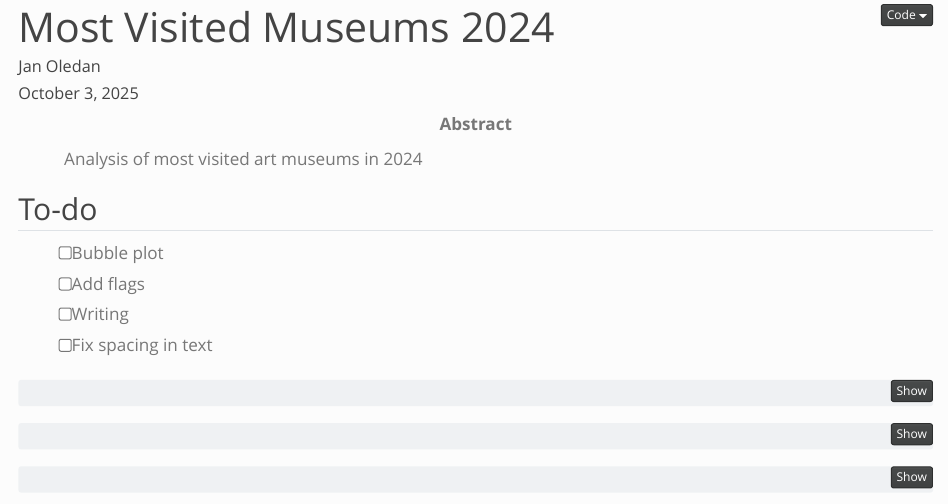
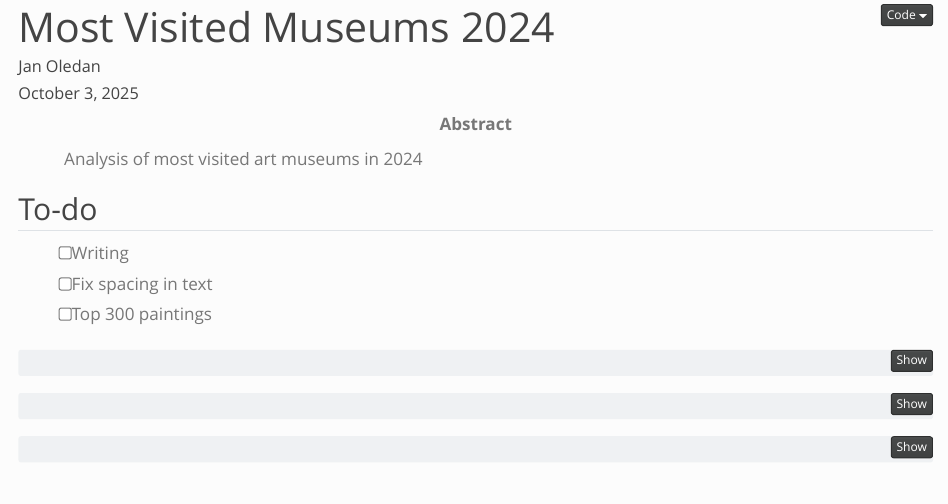
Before and after one commit to joledan/most-visited-museums-2024, a Quarto document (analysis/index.qmd): the page in a window 1100 px wide, from its top. Rendered offline with R 4.5, knitr and Pandoc in place of Quarto, with nearby package versions; some code elsewhere in the file could not run offline; common packages that the code uses without loading them are loaded.

Commit message:
update todo

````diff
--- a/analysis/index.qmd
+++ b/analysis/index.qmd
@@ -8,10 +8,9 @@ format:
 
 ## To-do
 
-- [ ] Bubble plot
-- [ ] Add flags
 - [ ] Writing
 - [ ] Fix spacing in text
+- [ ] Top 300 paintings
 
 ```{r}
 #| output: false
````
